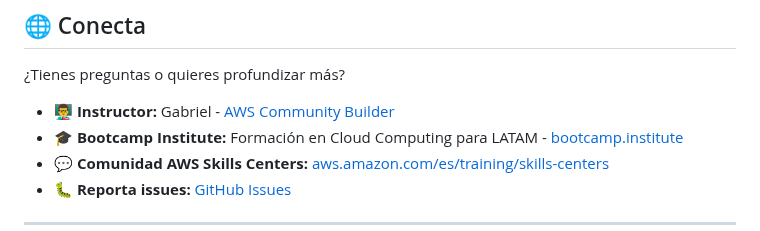
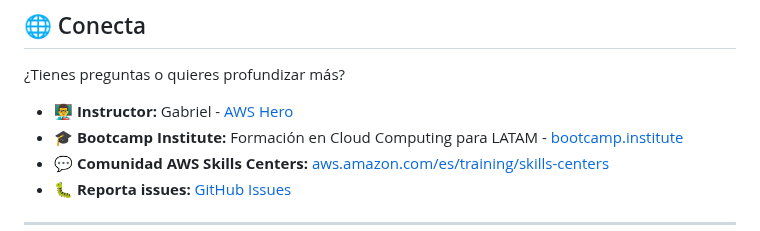
Before and after one commit to ACC0895/docker-demo-aws-skills-centers, a Markdown page: README.md, the part around the change. Drawn GitHub-style.

Commit message:
Update documentation

```diff
--- a/README.md
+++ b/README.md
@@ -744,7 +744,7 @@ Desarrollado con ❤️ para empoderar la próxima generación de profesionales
 
 ¿Tienes preguntas o quieres profundizar más?
 
-- 👨‍🏫 **Instructor:** Gabriel - [AWS Community Builder](https://builder.aws.com/community/@awshero)
+- 👨‍🏫 **Instructor:** Gabriel - [AWS Hero](https://builder.aws.com/community/@awshero)
 - 🎓 **Bootcamp Institute:** Formación en Cloud Computing para LATAM - [bootcamp.institute](https://bootcamp.institute)
 - 💬 **Comunidad AWS Skills Centers:** [aws.amazon.com/es/training/skills-centers](https://aws.amazon.com/es/training/skills-centers/)
 - 🐛 **Reporta issues:** [GitHub Issues](https://github.com/gabanox/docker-demo-aws-skills-centers/issues)
```
